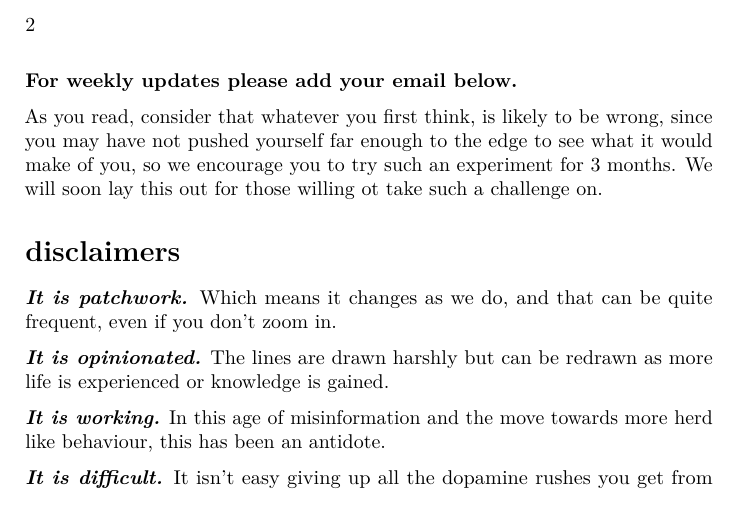
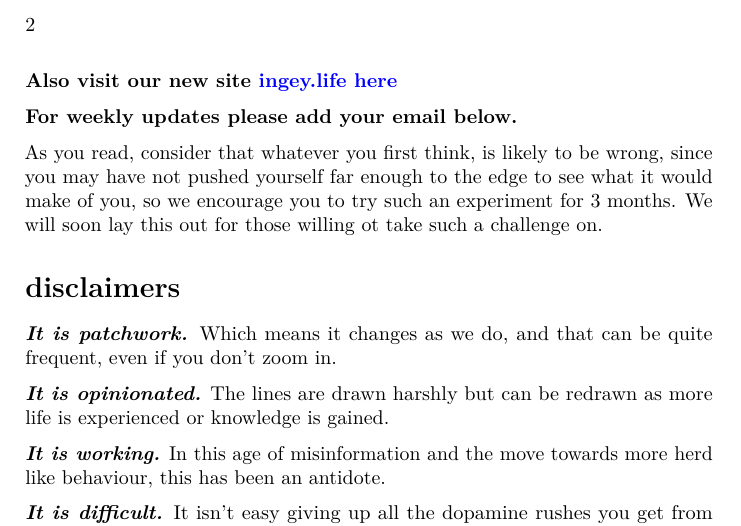
Before and after one commit to dyadxmachina/huisede, an R Markdown document (index.Rmd): part of page 4 of 4, cut so that both start at the same text. Rendered offline with R 4.5, knitr and Pandoc, then LaTeX, with nearby package versions; the code chunks are not run, so their results and figures are left out.

Commit message:
added new changes

````diff
--- a/index.Rmd
+++ b/index.Rmd
@@ -35,6 +35,7 @@ Our daily practices (philosophy in action) can be followed live here.
  [here](https://anthrochristianramsey.tumblr.com "Fanli's Lifeblog") (Fanli)
 or on our LinkedIn's [here](https://linkedin.com/in/christianramsey/) and [here](https://linkedin.com/in/haohanw/)
 
+**Also visit our new site [ingey.life](https://ingrey.life) [here](https://ingrey.life "ingrey life, a social movement")**
 
 **For weekly updates please add your email below.**
 ```{r echo=FALSE, results="asis"}
````
Also changed, not shown: docs/search_index.json, 15 other files.
